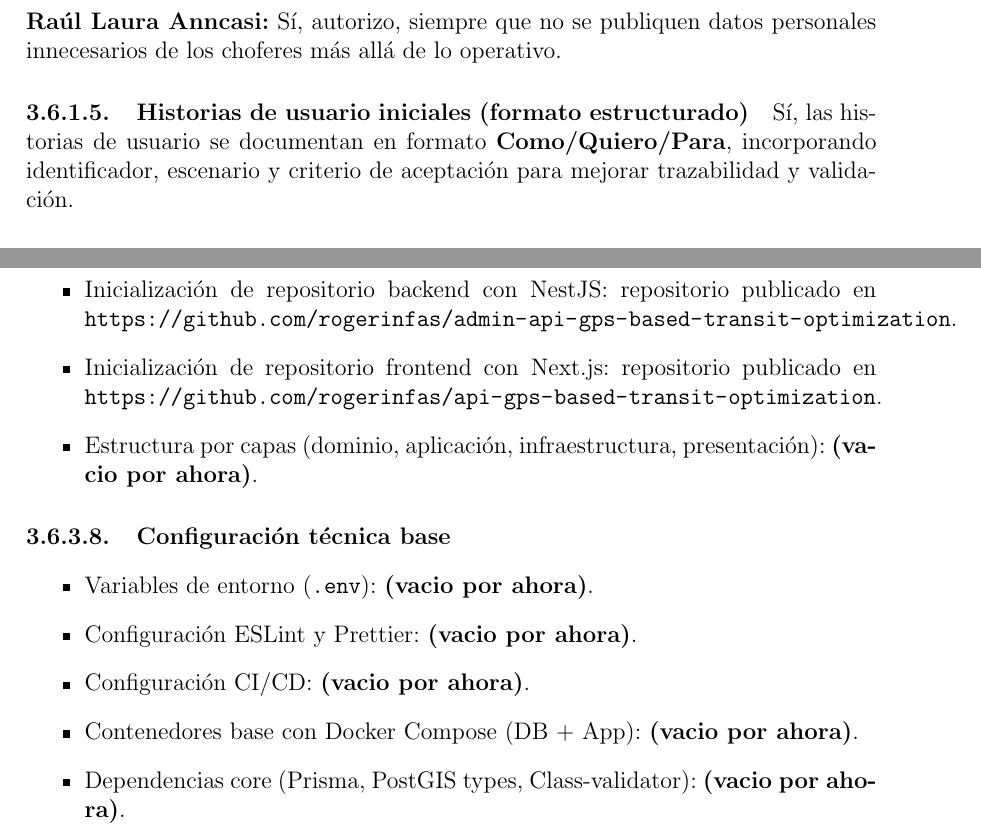
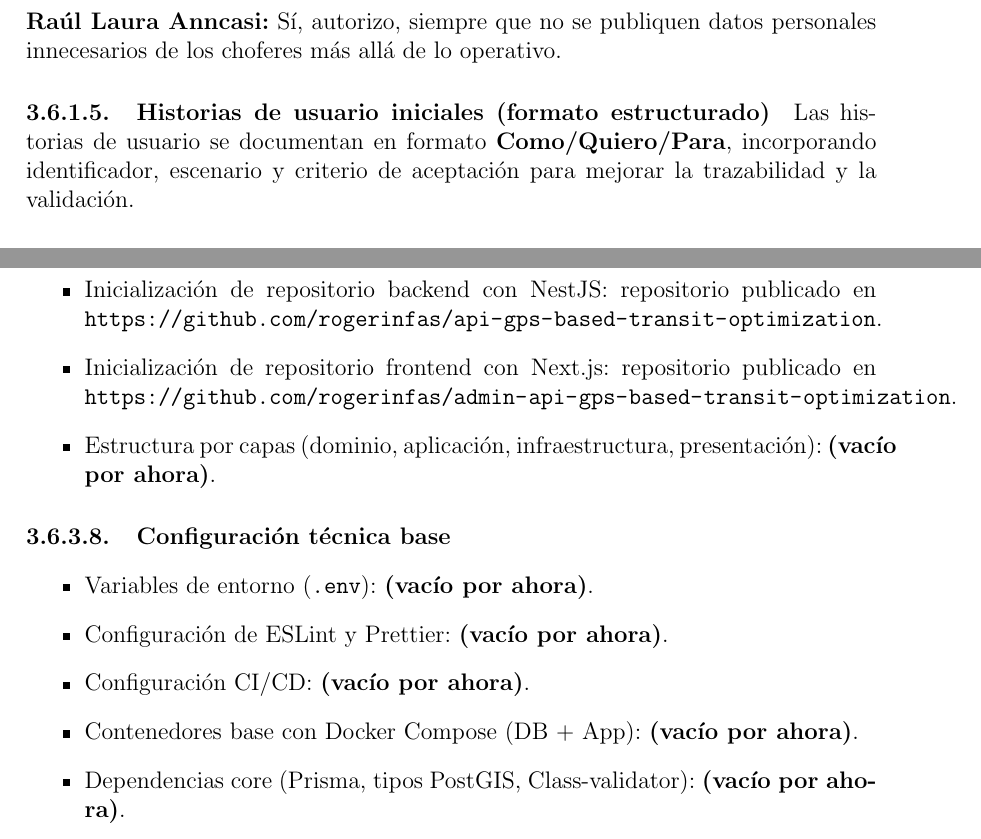
Before and after one commit to rogerinfas/project-reports, a LaTeX thesis (TESIS_ROGER_INFA_SANCHEZ/main.tex, which reads TESIS_ROGER_INFA_SANCHEZ/chapters/03-metodo-desarrollo.tex): two parts of pages 32 and 48 of 54, joined at a grey line, cut so that both start at the same text. Compiled offline with pdfLaTeX.

Commit message:
docs(metodo-desarrollo): mejorar redacción y corregir errores tipográficos
Se actualiza la sección de desarrollo de la metodología para mejorar la claridad del texto y corregir errores tipográficos, incluyendo ajustes en la redacción de las historias de usuario y la configuración técnica base.

```diff
--- a/TESIS_ROGER_INFA_SANCHEZ/chapters/03-metodo-desarrollo.tex
+++ b/TESIS_ROGER_INFA_SANCHEZ/chapters/03-metodo-desarrollo.tex
@@ -103,7 +103,7 @@ Como evidencia cualitativa para el levantamiento de necesidades se registró una
 
 \paragraph{Historias de usuario iniciales (formato estructurado)}
 
-Sí, las historias de usuario se documentan en formato \textbf{Como/Quiero/Para}, incorporando identificador, escenario y criterio de aceptación para mejorar trazabilidad y validación.
+Las historias de usuario se documentan en formato \textbf{Como/Quiero/Para}, incorporando identificador, escenario y criterio de aceptación para mejorar la trazabilidad y la validación.
 
 \paragraph{Plantilla base utilizada}
 \begin{itemize}
@@ -742,16 +742,16 @@ El diagrama E-R muestra la estructura de datos relacional y espacial de la propu
 
 \paragraph{Setup del entorno y estructura de repositorios}
 \begin{itemize}
-    \item Inicialización de repositorio backend con NestJS: repositorio publicado en \url{https://github.com/rogerinfas/admin-api-gps-based-transit-optimization}.
-    \item Inicialización de repositorio frontend con Next.js: repositorio publicado en \url{https://github.com/rogerinfas/api-gps-based-transit-optimization}.
-    \item Estructura por capas (dominio, aplicación, infraestructura, presentación): \textbf{(vacio por ahora)}.
+    \item Inicialización de repositorio backend con NestJS: repositorio publicado en \url{https://github.com/rogerinfas/api-gps-based-transit-optimization}.
+    \item Inicialización de repositorio frontend con Next.js: repositorio publicado en \url{https://github.com/rogerinfas/admin-api-gps-based-transit-optimization}.
+    \item Estructura por capas (dominio, aplicación, infraestructura, presentación): \textbf{(vacío por ahora)}.
 \end{itemize}
 
 \paragraph{Configuración técnica base}
 \begin{itemize}
-    \item Variables de entorno (\texttt{.env}): \textbf{(vacio por ahora)}.
-    \item Configuración ESLint y Prettier: \textbf{(vacio por ahora)}.
-    \item Configuración CI/CD: \textbf{(vacio por ahora)}.
-    \item Contenedores base con Docker Compose (DB + App): \textbf{(vacio por ahora)}.
-    \item Dependencias core (Prisma, PostGIS types, Class-validator): \textbf{(vacio por ahora)}.
+    \item Variables de entorno (\texttt{.env}): \textbf{(vacío por ahora)}.
+    \item Configuración de ESLint y Prettier: \textbf{(vacío por ahora)}.
+    \item Configuración CI/CD: \textbf{(vacío por ahora)}.
+    \item Contenedores base con Docker Compose (DB + App): \textbf{(vacío por ahora)}.
+    \item Dependencias core (Prisma, tipos PostGIS, Class-validator): \textbf{(vacío por ahora)}.
 \end{itemize}
```
Also changed, not shown: TESIS_ROGER_INFA_SANCHEZ/chapters/03-metodo-desarrollo.tex (6 more changed lines).
